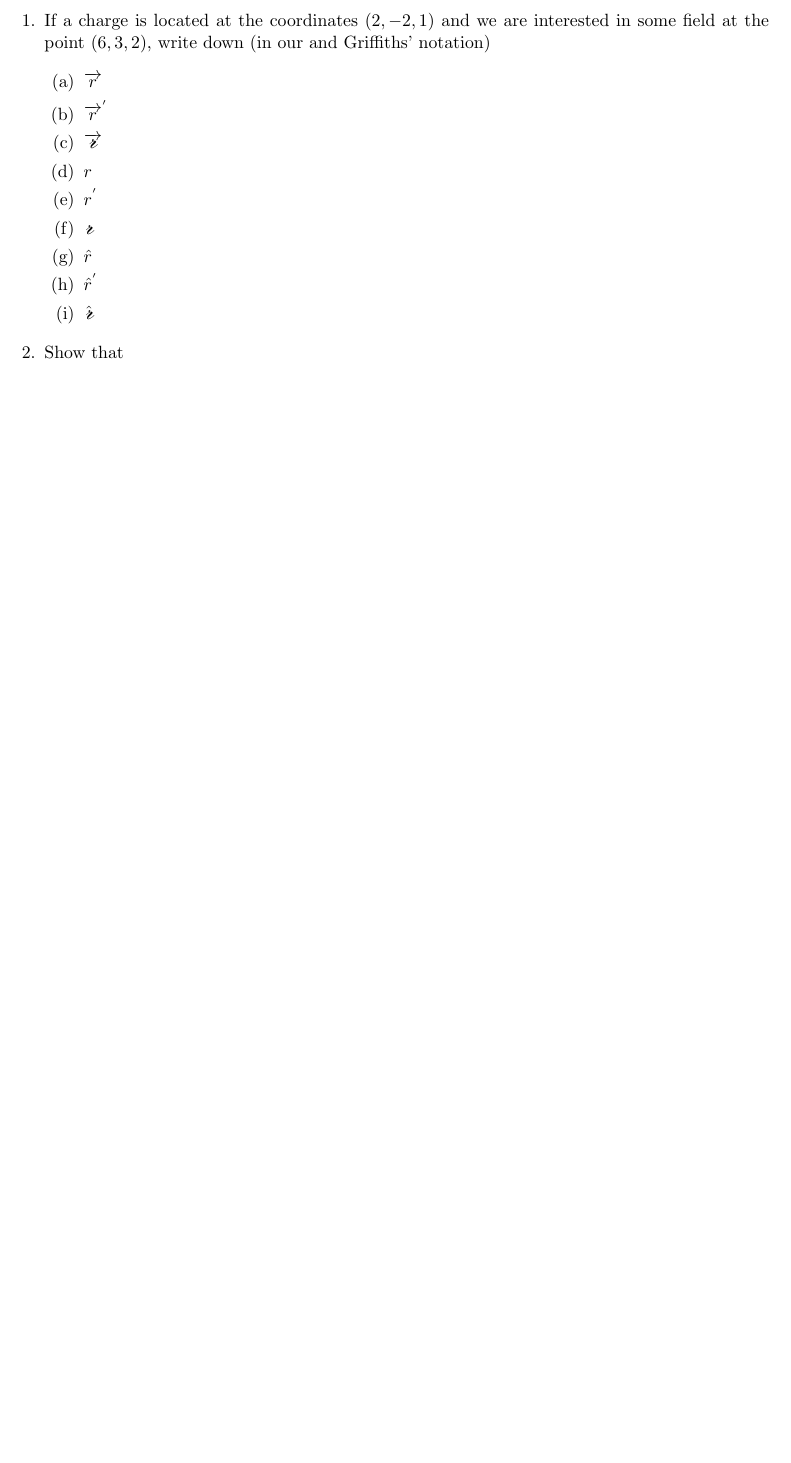
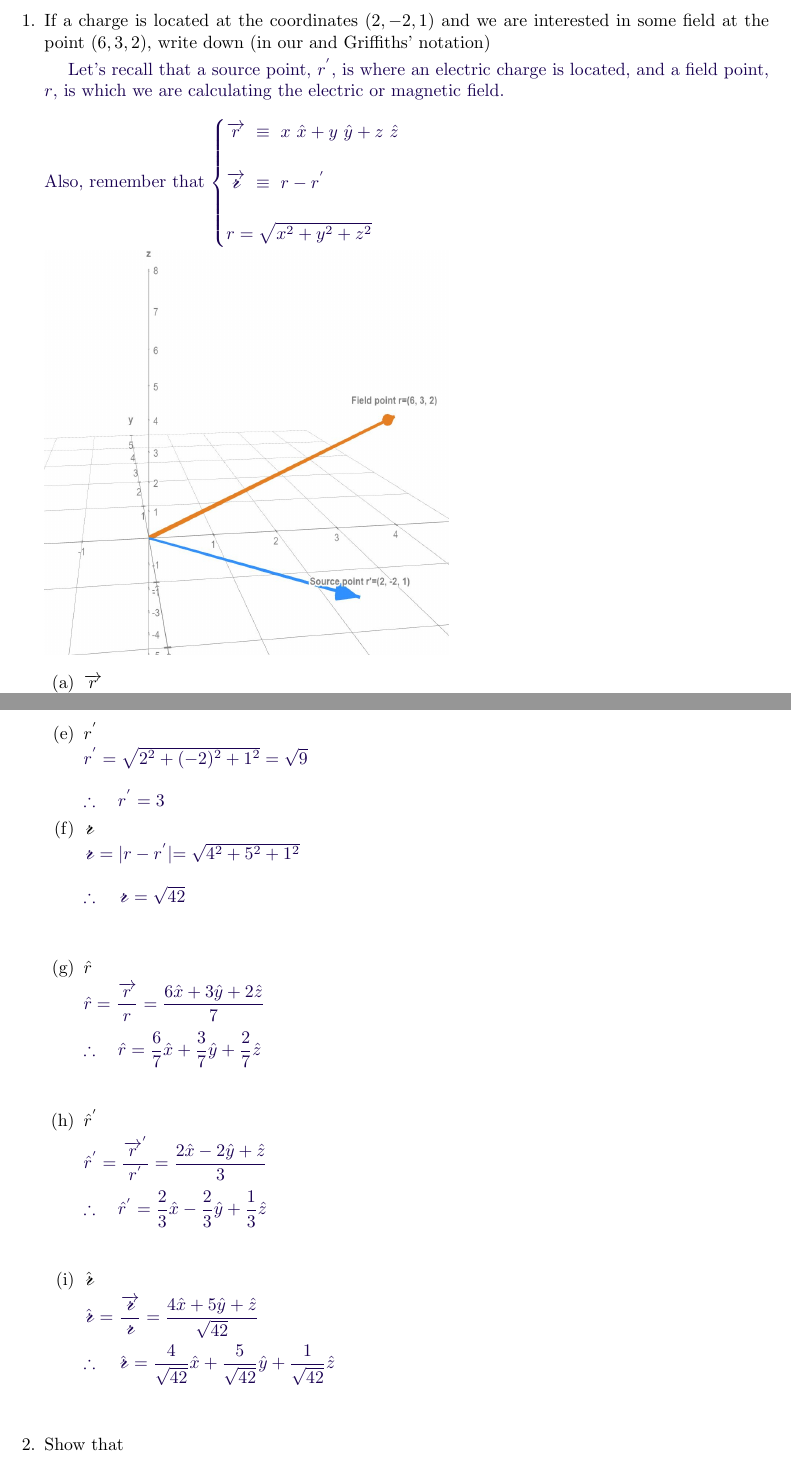
Before and after one commit to Behnam4/PHY-311, a LaTeX problem sheet (problemSet1.tex): part of page 2 of 3 before the commit and two parts of pages 2 and 3 of 4 after it, the two joined at a grey line, cut so that both start at the same text, the shorter picture padded with empty space. Compiled offline with pdfLaTeX.

Commit message:
Solution #1

```diff
--- a/problemSet1.tex
+++ b/problemSet1.tex
@@ -20,7 +20,7 @@
 \newcommand{\scriptr}{\mathcalligra{r}\,}
 \newcommand{\boldscriptr}{\pmb{\mathcalligra{r}}\,}
 
-\definecolor{hwColor}{HTML}{AD53BA}
+\definecolor{hwColor}{HTML}{1a0252}
 
 \begin{document}
 
@@ -64,6 +64,32 @@
     \item If a charge is located at the coordinates $(2, -2, 1)$ and we are interested
     in some field at the point $(6, 3, 2)$, write down (in our and Griffiths’ notation)
 
+      \textcolor{hwColor}{
+        \hspace{10pt} Let's recall that a source point, $r^'$, is where an electric charge is located, and a field point, $r$, is which we
+        are calculating the electric or magnetic field.
+        \\
+        \\
+        Also, remember that
+        $
+          \begin{cases}
+            \overrightarrow{r} \equiv x \hat{x}+y \hat{y}+z \hat{z}
+            \\
+            \\
+            \overrightarrow{\scriptr} \equiv r-r^'
+            \\
+            \\
+            r=\sqrt{x^2+y^2+z^2}
+          \end{cases}
+        $
+        \\
+        \\
+        \includegraphics[height=8cm, width=8cm]{A.JPG}
+      }
+
+
     \begin{enumerate}
       \item $\overrightarrow{r}$
 
+        \textcolor{hwColor}{
+          $
+            \overrightarrow{r}=6 \hat{x}+3 \hat{y}+2 \hat{z}
@@ -79,17 +138,68 @@
 
       \item $r^'$
 
+        \textcolor{hwColor}{
+          $
+            r^'=\sqrt{2^2+(-2)^2+1^2}=\sqrt{9}
+            \\
+            \\
+            \therefore ~~~ r^'=3
+          $
+        }
 
       \item $\scriptr$
 
+        \textcolor{hwColor}{
+          $
+            \scriptr=|r-r^'|=\sqrt{4^2+5^2+1^2}
+            \\
+            \\
+            \therefore ~~~ \scriptr=\sqrt{42}
+          $
+          \\
+          \\
+        }
 
       \item $\hat{r}$
 
+        \textcolor{hwColor}{
+          $
+            \hat{r}=\dfrac{\overrightarrow{r}}{r}=\dfrac{6 \hat{x}+3 \hat{y}+2 \hat{z}}{7}
+            \\
+            \\
+            \therefore ~~~ \hat{r}=\dfrac{6}{7} \hat{x}+\dfrac{3}{7} \hat{y}+\dfrac{2}{7} \hat{z}
+          $
+          \\
+          \\
+        }
 
       \item $\hat{r}^'$
 
+        \textcolor{hwColor}{
+          $
+            \hat{r}^'=\dfrac{\overrightarrow{r}^'}{r^'}=\dfrac{2 \hat{x}-2 \hat{y}+\hat{z}}{3}
+            \\
+            \\
+            \therefore ~~~ \hat{r}^'=\dfrac{2}{3} \hat{x}-\dfrac{2}{3} \hat{y}+\dfrac{1}{3}\hat{z}
+          $
+          \\
+          \\
+        }
 
       \item $\hat{\scriptr}$
+
+        \textcolor{hwColor}{
+          $
+            \hat{\scriptr}=\dfrac{\overrightarrow{\scriptr}}{\scriptr}
+            =\dfrac{4 \hat{x}+5 \hat{y}+\hat{z} }{\sqrt{42}}
+            \\
+            \\
+            \therefore ~~~ \hat{\scriptr}=\dfrac{4}{\sqrt{42}} \hat{x}+\dfrac{5}{\sqrt{42}} \hat{y}+\dfrac{1}{\sqrt{42}} \hat{z}
+          $
+          \\
+          \\
+        }
+
     \end{enumerate}
 
     \item Show that
```
Also changed, not shown: A.JPG (added), problemSet1.tex (33 more changed lines).
